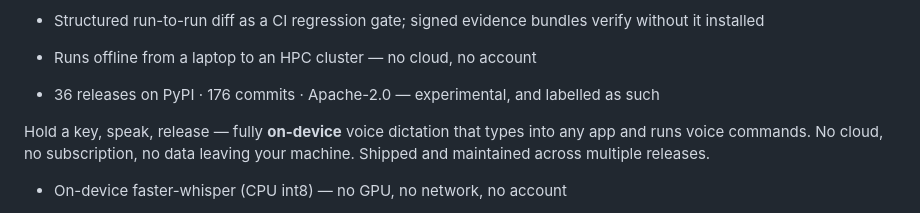
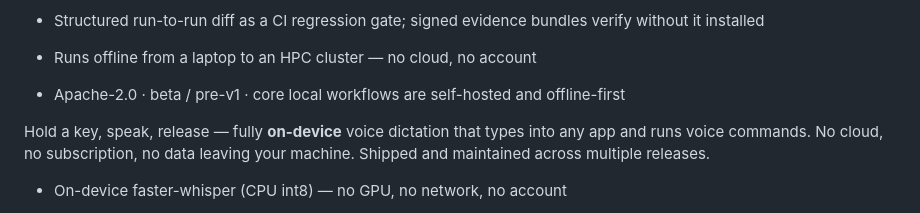
Before and after one commit to MSKazemi/mskazemi.github.io, a Markdown page: index.md, the part around the change. Rendered like a GitHub page.

Commit message:
site: remove stale NovaFabric homepage metrics

```diff
--- a/index.md
+++ b/index.md
@@ -135,7 +135,7 @@ Privacy-first, local-first tools — built to be installed and used, not just ci
 
 - Runs offline from a laptop to an HPC cluster — no cloud, no account
 
-- 36 releases on PyPI · 176 commits · Apache-2.0 — experimental, and labelled as such
+- Apache-2.0 · beta / pre-v1 · core local workflows are self-hosted and offline-first
 
 Hold a key, speak, release — fully **on-device** voice dictation that types into any app and runs voice commands. No cloud, no subscription, no data leaving your machine. Shipped and maintained across multiple releases.
 
```
